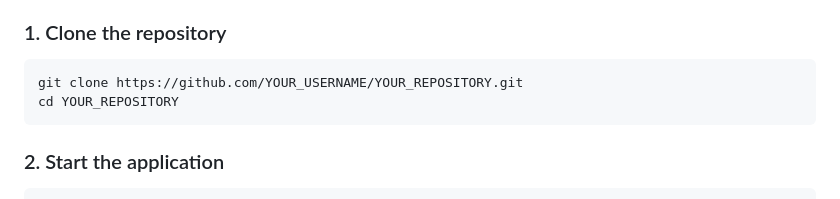
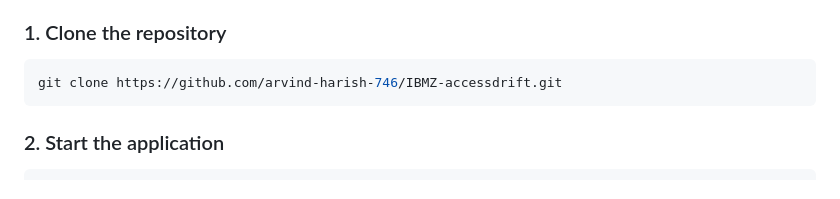
Before and after one commit to arvind-harish-746/IBMZ-accessdrift, a Markdown page: README.md, the part around the change. GitHub-like rendering.

Commit message:
Update Docker setup instructions

````diff
--- a/README.md
+++ b/README.md
@@ -14,8 +14,7 @@
 
 ### 1. Clone the repository
 ```bash
-git clone https://github.com/YOUR_USERNAME/YOUR_REPOSITORY.git
-cd YOUR_REPOSITORY
+git clone https://github.com/arvind-harish-746/IBMZ-accessdrift.git
 ```
 
 ### 2. Start the application
````
